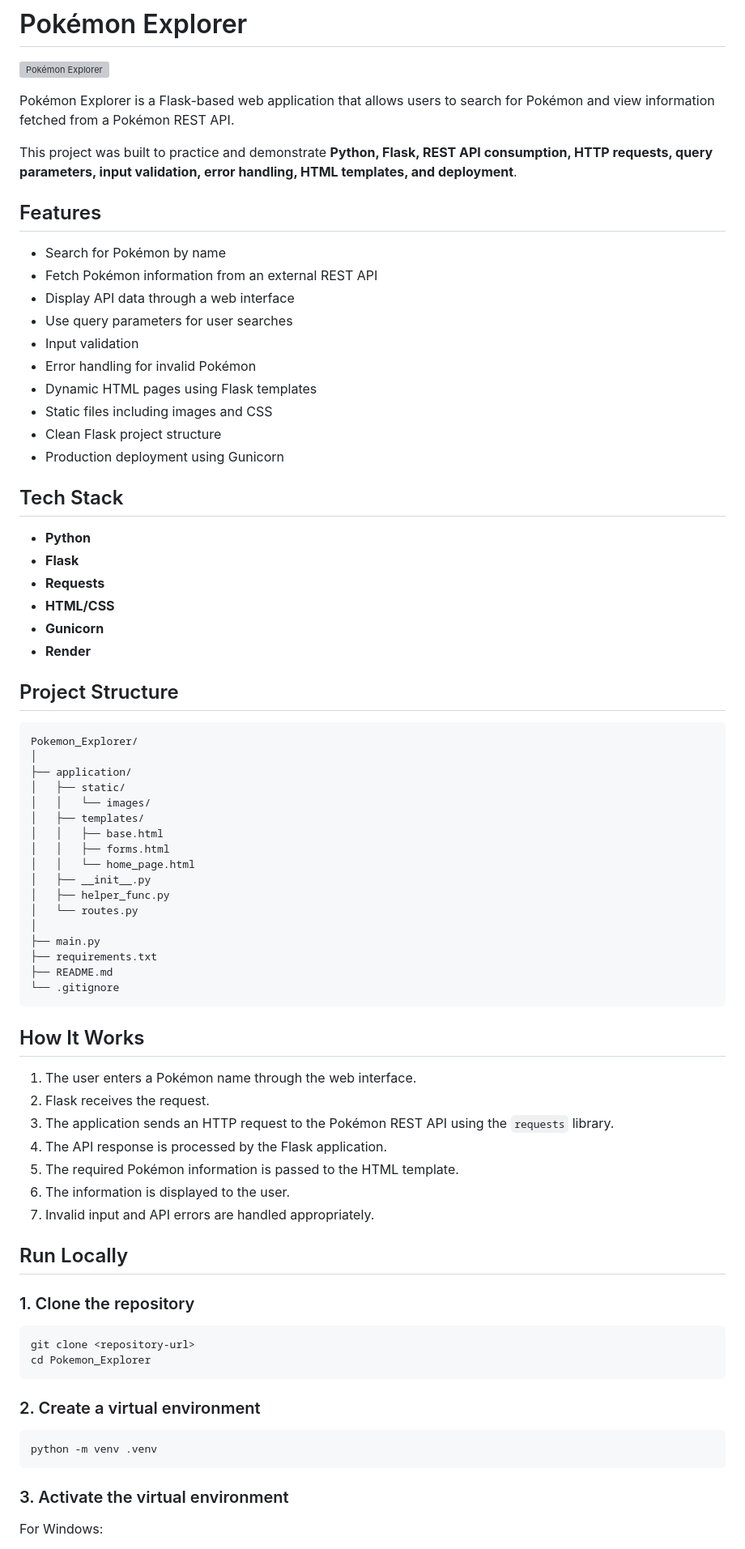
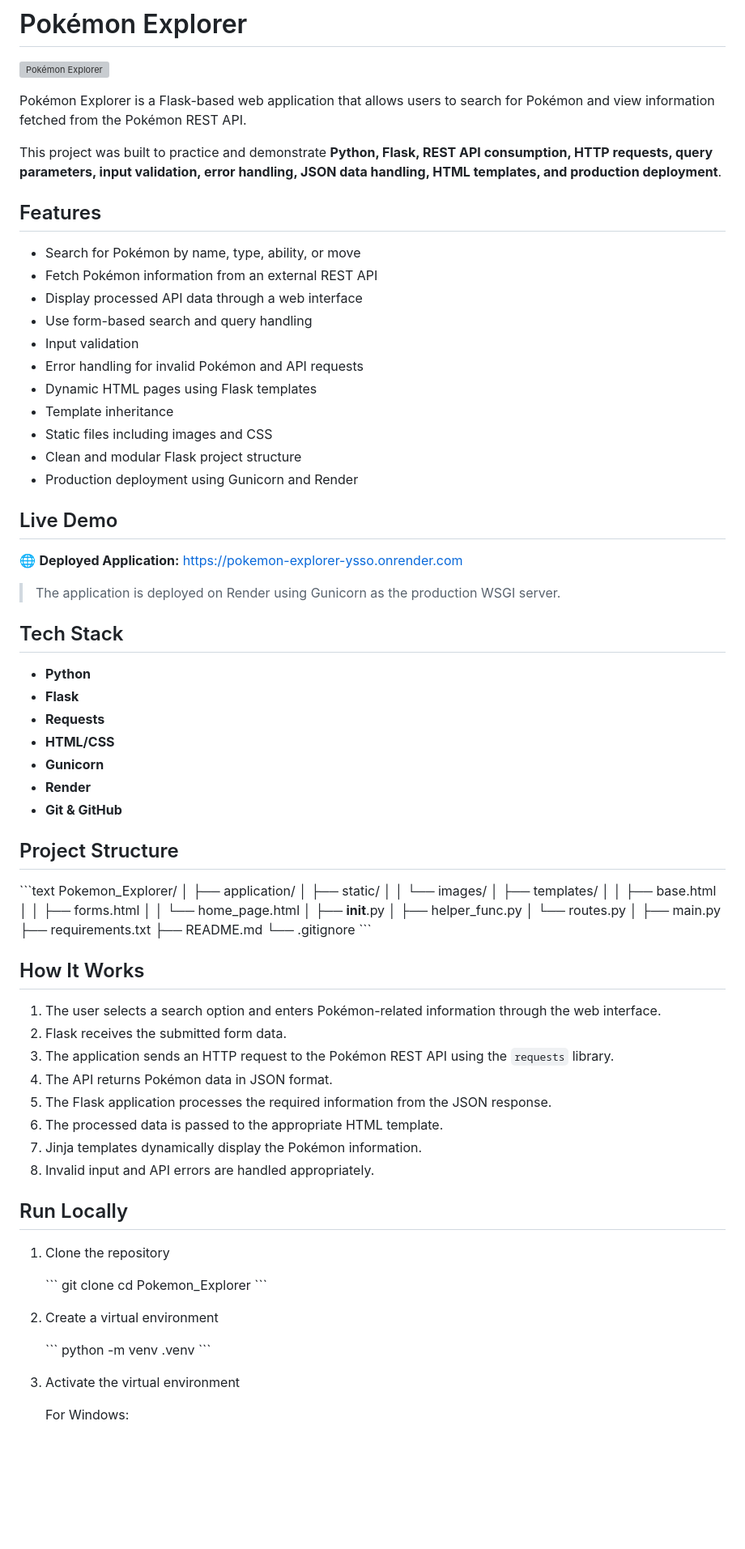
Before and after one commit to pratyushmishra9920-ship-it/Pokemon_Explorer, a Markdown page: README.md, the part around one of its changes. Shown at 81% size. GitHub-like rendering; blank space fills up the shorter version; grey boxes are pictures that could not be loaded.

````diff
--- a/README.md
+++ b/README.md
@@ -2,22 +2,30 @@
 
 ![Pokémon Explorer](application/static/pokemon_main.png)
 
-Pokémon Explorer is a Flask-based web application that allows users to search for Pokémon and view information fetched from a Pokémon REST API.
+Pokémon Explorer is a Flask-based web application that allows users to search for Pokémon and view information fetched from the Pokémon REST API.
 
-This project was built to practice and demonstrate **Python, Flask, REST API consumption, HTTP requests, query parameters, input validation, error handling, HTML templates, and deployment**.
+This project was built to practice and demonstrate **Python, Flask, REST API consumption, HTTP requests, query parameters, input validation, error handling, JSON data handling, HTML templates, and production deployment**.
 
 ## Features
 
-* Search for Pokémon by name
+* Search for Pokémon by name, type, ability, or move
 * Fetch Pokémon information from an external REST API
-* Display API data through a web interface
-* Use query parameters for user searches
+* Display processed API data through a web interface
+* Use form-based search and query handling
 * Input validation
-* Error handling for invalid Pokémon
+* Error handling for invalid Pokémon and API requests
 * Dynamic HTML pages using Flask templates
+* Template inheritance
 * Static files including images and CSS
-* Clean Flask project structure
-* Production deployment using Gunicorn
+* Clean and modular Flask project structure
+* Production deployment using Gunicorn and Render
+
+## Live Demo
+
+🌐 **Deployed Application:**
+https://pokemon-explorer-ysso.onrender.com
+
+> The application is deployed on Render using Gunicorn as the production WSGI server.
 
 ## Tech Stack
 
@@ -27,10 +35,11 @@ This project was built to practice and demonstrate **Python, Flask, REST API con
 * **HTML/CSS**
 * **Gunicorn**
 * **Render**
+* **Git & GitHub**
 
 ## Project Structure
 
-```text
+\`\`\`text
 Pokemon_Explorer/
 │
 ├── application/
@@ -48,34 +57,35 @@ Pokemon_Explorer/
 ├── requirements.txt
 ├── README.md
 └── .gitignore
-```
+\`\`\`
 
 ## How It Works
 
-1. The user enters a Pokémon name through the web interface.
-2. Flask receives the request.
+1. The user selects a search option and enters Pokémon-related information through the web interface.
+2. Flask receives the submitted form data.
 3. The application sends an HTTP request to the Pokémon REST API using the `requests` library.
-4. The API response is processed by the Flask application.
-5. The required Pokémon information is passed to the HTML template.
-6. The information is displayed to the user.
-7. Invalid input and API errors are handled appropriately.
+4. The API returns Pokémon data in JSON format.
+5. The Flask application processes the required information from the JSON response.
+6. The processed data is passed to the appropriate HTML template.
+7. Jinja templates dynamically display the Pokémon information.
+8. Invalid input and API errors are handled appropriately.
 
 ## Run Locally
 
-### 1. Clone the repository
+1. Clone the repository
 
-```bash
-git clone <repository-url>
-cd Pokemon_Explorer
-```
+   \`\`\`
+   git clone <repository-url>
+   cd Pokemon_Explorer
+   \`\`\`
 
-### 2. Create a virtual environment
+2. Create a virtual environment
 
-```bash
-python -m venv .venv
-```
+   \`\`\`
+   python -m venv .venv
+   \`\`\`
 
-### 3. Activate the virtual environment
+3. Activate the virtual environment
 
-For Windows:
+   For Windows:
 
````
Also changed, not shown: other parts of README.md (+54 -20 lines).
